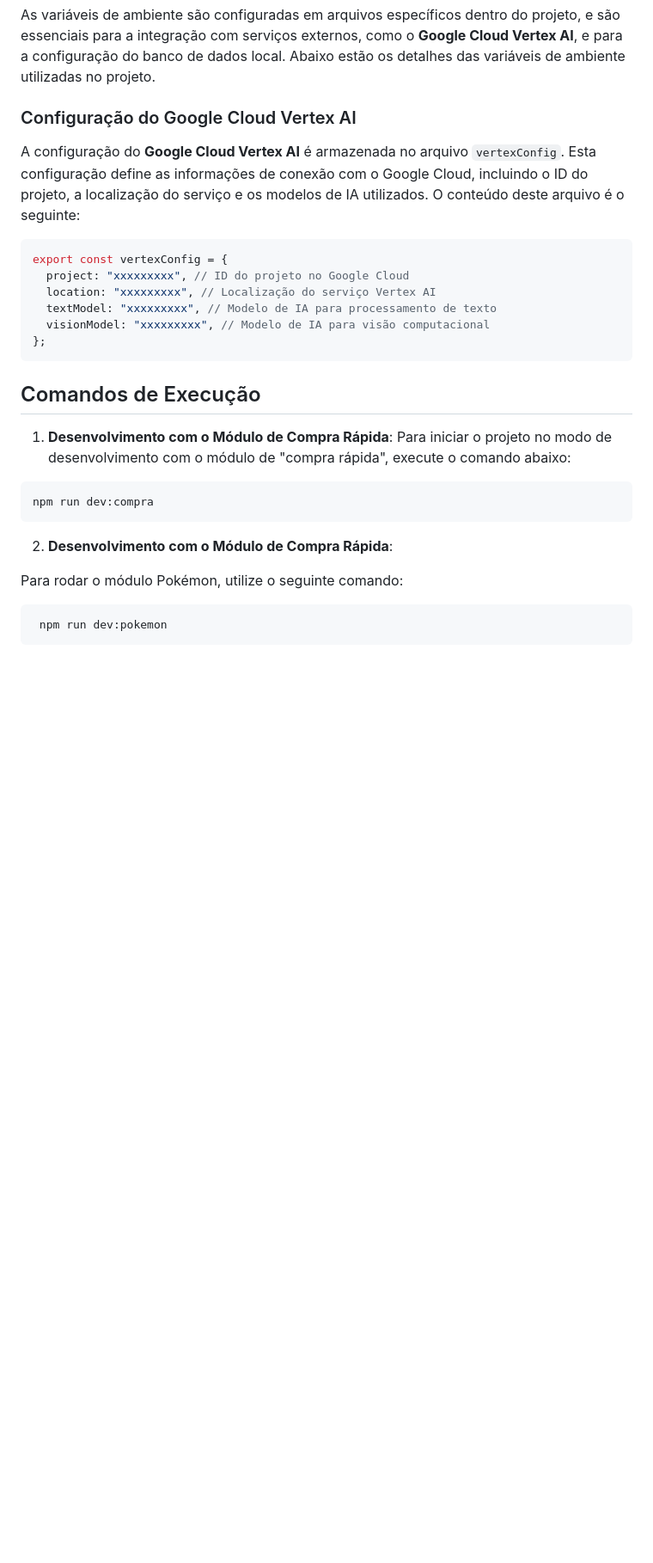
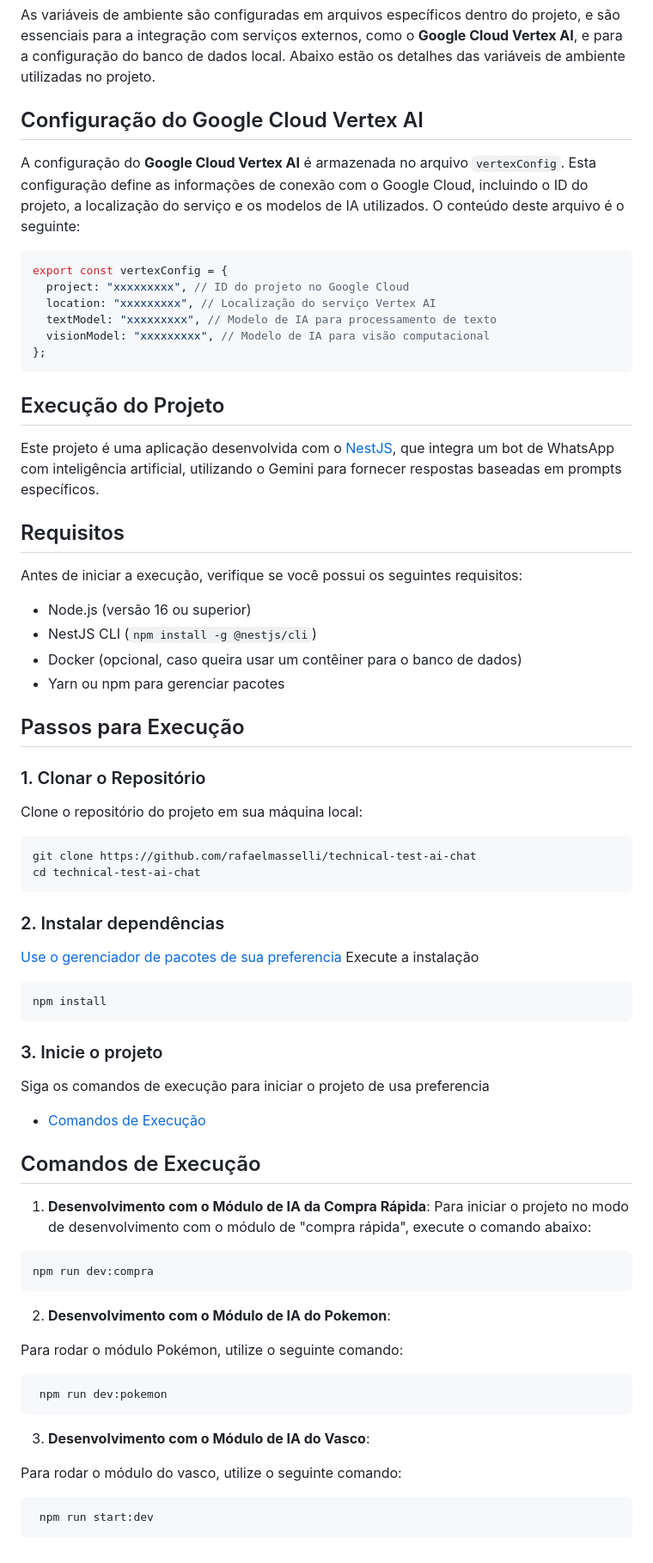
Before and after one commit to rafaelmasselli/technical-test-ai-chat, a Markdown page: README.md, the part around the change printed below. Shown: that part at 86% size. Rendered like a GitHub page; blank space fills up the shorter version.

````diff
--- a/README.md
+++ b/README.md
@@ -145,7 +156,7 @@ As configurações de segurança, prompts e informações da IA são armazenadas
 
 As variáveis de ambiente são configuradas em arquivos específicos dentro do projeto, e são essenciais para a integração com serviços externos, como o **Google Cloud Vertex AI**, e para a configuração do banco de dados local. Abaixo estão os detalhes das variáveis de ambiente utilizadas no projeto.
 
-### Configuração do Google Cloud Vertex AI
+## Configuração do Google Cloud Vertex AI
 
 A configuração do **Google Cloud Vertex AI** é armazenada no arquivo `vertexConfig`. Esta configuração define as informações de conexão com o Google Cloud, incluindo o ID do projeto, a localização do serviço e os modelos de IA utilizados. O conteúdo deste arquivo é o seguinte:
 
@@ -158,19 +169,66 @@ export const vertexConfig = {
 };
 ```
 
+## Execução do Projeto
+
+Este projeto é uma aplicação desenvolvida com o [NestJS](https://nestjs.com/), que integra um bot de WhatsApp com inteligência artificial, utilizando o Gemini para fornecer respostas baseadas em prompts específicos.
+
+## Requisitos
+
+Antes de iniciar a execução, verifique se você possui os seguintes requisitos:
+
+- Node.js (versão 16 ou superior)
+- NestJS CLI (`npm install -g @nestjs/cli`)
+- Docker (opcional, caso queira usar um contêiner para o banco de dados)
+- Yarn ou npm para gerenciar pacotes
+
+## Passos para Execução
+
+### 1. Clonar o Repositório
+
+Clone o repositório do projeto em sua máquina local:
+
+```bash
+git clone https://github.com/rafaelmasselli/technical-test-ai-chat
+cd technical-test-ai-chat
+```
+
+### 2. Instalar dependências
+
+[Use o gerenciador de pacotes de sua preferencia](https://luby.com.br/desenvolvimento/software/tutoriais/gerenciador-de-pacotes/)
+Execute a instalação
+
+```bash
+npm install
+```
+
+### 3. Inicie o projeto
+
+Siga os comandos de execução para iniciar o projeto de usa preferencia
+
+- [Comandos de Execução](#comandos-de-execução)
+
 ## Comandos de Execução
 
-1. **Desenvolvimento com o Módulo de Compra Rápida**:
+1. **Desenvolvimento com o Módulo de IA da Compra Rápida**:
    Para iniciar o projeto no modo de desenvolvimento com o módulo de "compra rápida", execute o comando abaixo:
 
 ```bash
 npm run dev:compra
 ```
 
-2. **Desenvolvimento com o Módulo de Compra Rápida**:
+2. **Desenvolvimento com o Módulo de IA do Pokemon**:
 
 Para rodar o módulo Pokémon, utilize o seguinte comando:
 
 ```bash
  npm run dev:pokemon
 ```
+
+3. **Desenvolvimento com o Módulo de IA do Vasco**:
+
+Para rodar o módulo do vasco, utilize o seguinte comando:
+
+```bash
+ npm run start:dev
+```
````
Also changed, not shown: other parts of README.md (+13 -2 lines), .github/icon.jpg (added).
